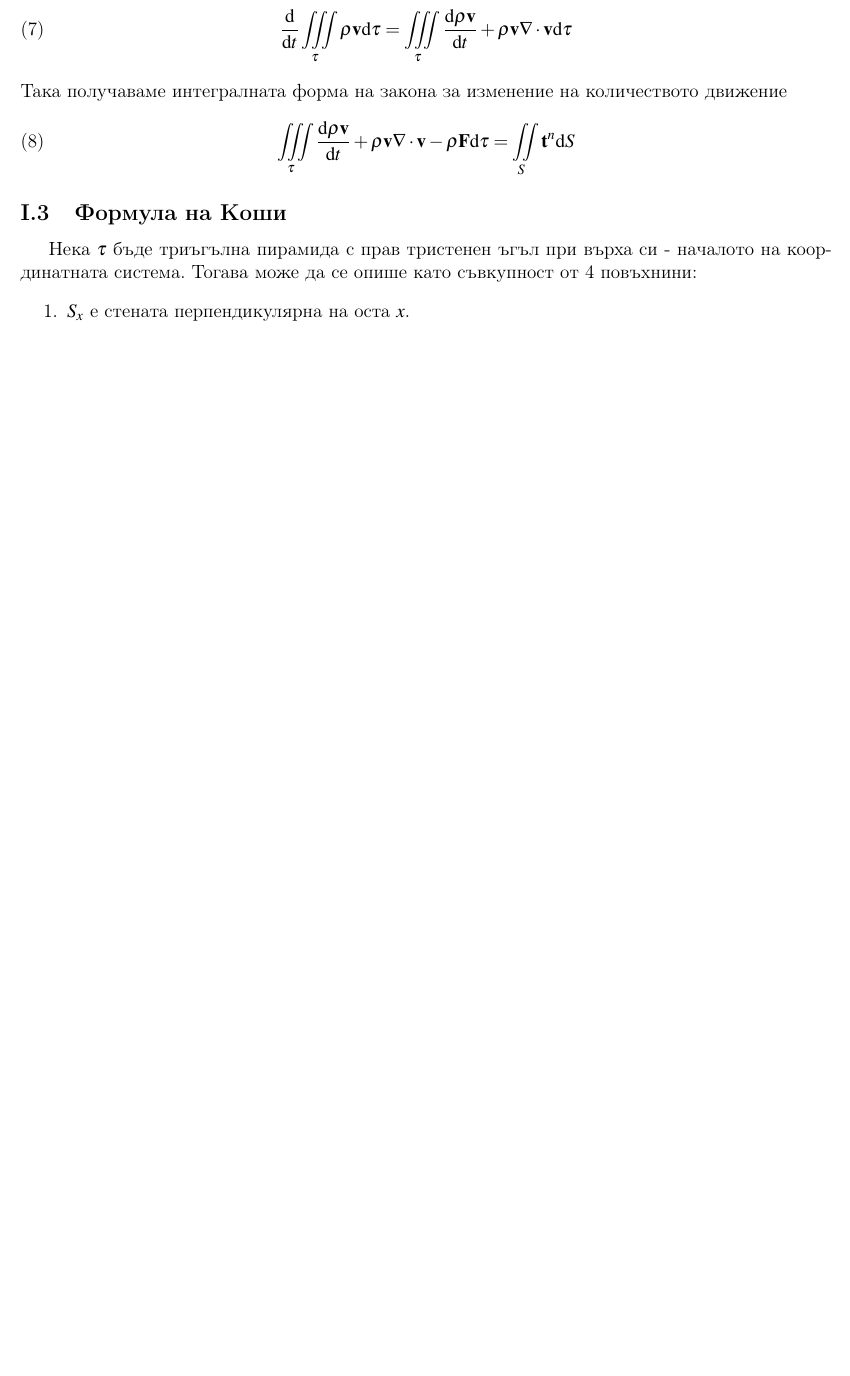
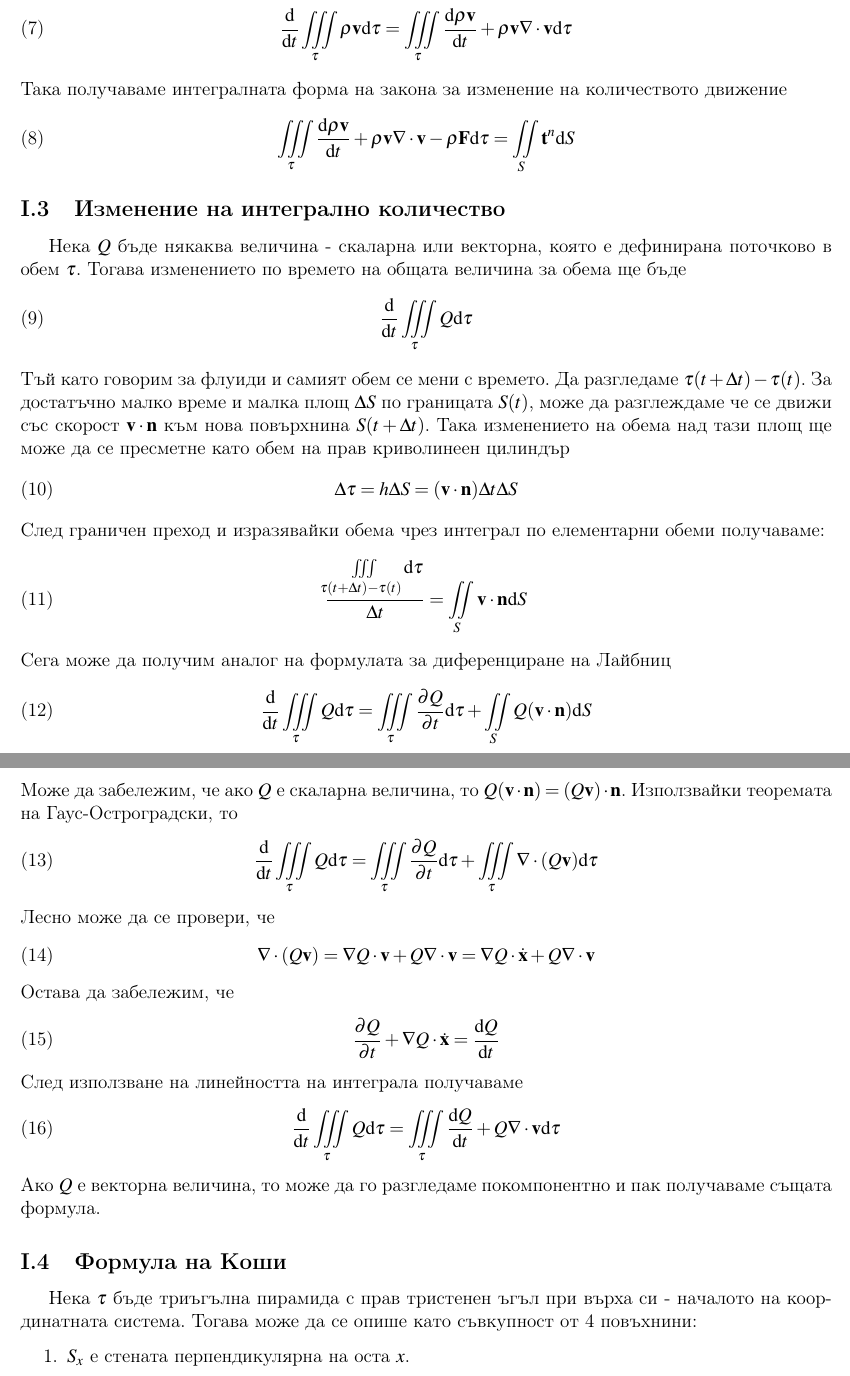
Before and after one commit to kaloan/math, a LaTeX document (hydrodynamics/hydro.tex): part of page 2 of 2 before the commit and two parts of pages 2 and 3 of 3 after it, the two joined at a grey line, cut so that both start at the same text, the shorter picture padded with empty space. Compiled offline with pdfLaTeX.

Commit message:
Add proof of integral formula

```diff
--- a/hydrodynamics/hydro.tex
+++ b/hydrodynamics/hydro.tex
@@ -134,6 +136,46 @@
 \begin{equation}
 	\iiint\limits_{\tau} \dv{\rho \mathbf{v}}{t} + \rho \mathbf{v} \div \mathbf{v} - \rho \mathbf{F} \dd \tau = \iint\limits_{S} \mathbf{t}^n \dd S
 \end{equation}
+
+\subsection{Изменение на интегрално количество}
+Нека $Q$ бъде някаква величина - скаларна или векторна, която е дефинирана поточково в обем $\tau$.
+Тогава изменението по времето на общата величина за обема ще бъде
+\begin{equation}
+	\dv{t}\iiint\limits_{\tau} Q \dd \tau
+\end{equation}
+Тъй като говорим за флуиди и самият обем се мени с времето. Да разгледаме $\tau(t + \Delta t) - \tau (t)$.
+За достатъчно малко време и малка площ $\Delta S$ по границата $S(t)$, може да разглеждаме че се движи със скорост $\mathbf{v} \cdot \mathbf{n}$ към нова повърхнина $S(t + \Delta t)$.
+Така изменението на обема над тази площ ще може да се пресметне като обем на прав криволинеен цилиндър
+\begin{equation}
+	\Delta \tau = h \Delta S = (\mathbf{v} \cdot \mathbf{n}) \Delta t \Delta S
+\end{equation}
+След граничен преход и изразявайки обема чрез интеграл по елементарни обеми получаваме:
+\begin{equation}
+	\frac{\iiint\limits_{\tau(t + \Delta t) - \tau (t)} \dd \tau}{\Delta t} = \iint\limits_{S} \mathbf{v} \cdot \mathbf{n} \dd S
+\end{equation}
+Сега може да получим аналог на формулата за диференциране на Лайбниц
+\begin{equation}
+	\dv{t}\iiint\limits_{\tau} Q \dd \tau = \iiint\limits_{\tau} \pdv{Q}{t} \dd \tau + \iint\limits_{S} Q (\mathbf{v} \cdot \mathbf{n}) \dd S
+\end{equation}
+Може да забележим, че ако $Q$ е скаларна величина, то $Q(\mathbf{v} \cdot \mathbf{n}) = (Q \mathbf{v}) \cdot \mathbf{n}$.
+Използвайки теоремата на Гаус-Остроградски, то
+\begin{equation}
+	\dv{t}\iiint\limits_{\tau} Q \dd \tau = \iiint\limits_{\tau} \pdv{Q}{t} \dd \tau + \iiint\limits_{\tau} \div (Q \mathbf{v}) \dd \tau
+\end{equation}
+Лесно може да се провери, че
+\begin{equation}
+	\div (Q \mathbf{v}) = \grad Q \cdot \mathbf{v} + Q \div \mathbf{v} = \grad Q \cdot \dot{\mathbf{x}} + Q \div \mathbf{v}
+\end{equation}
+Остава да забележим, че
+\begin{equation}
+	\pdv{Q}{t} + \grad Q \cdot \dot{\mathbf{x}} = \dv{Q}{t}
+\end{equation}
+След използване на линейността на интеграла получаваме
+\begin{equation}
+	\dv{t}\iiint\limits_{\tau} Q \dd \tau = \iiint\limits_{\tau} \dv{Q}{t} + Q \div \mathbf{v} \dd \tau
+\end{equation}
+Ако $Q$ е векторна величина, то може да го разгледаме покомпонентно и пак получаваме същата формула.
+
 \subsection{Формула на Коши}
 Нека $\tau$ бъде триъгълна пирамида с прав тристенен ъгъл при върха си - началото на координатната система.
 Тогава може да се опише като съвкупност от 4 повъхнини:
```
Also changed, not shown: hydrodynamics/hydro.pdf, hydrodynamics/hydro.tex (10 more changed lines).
